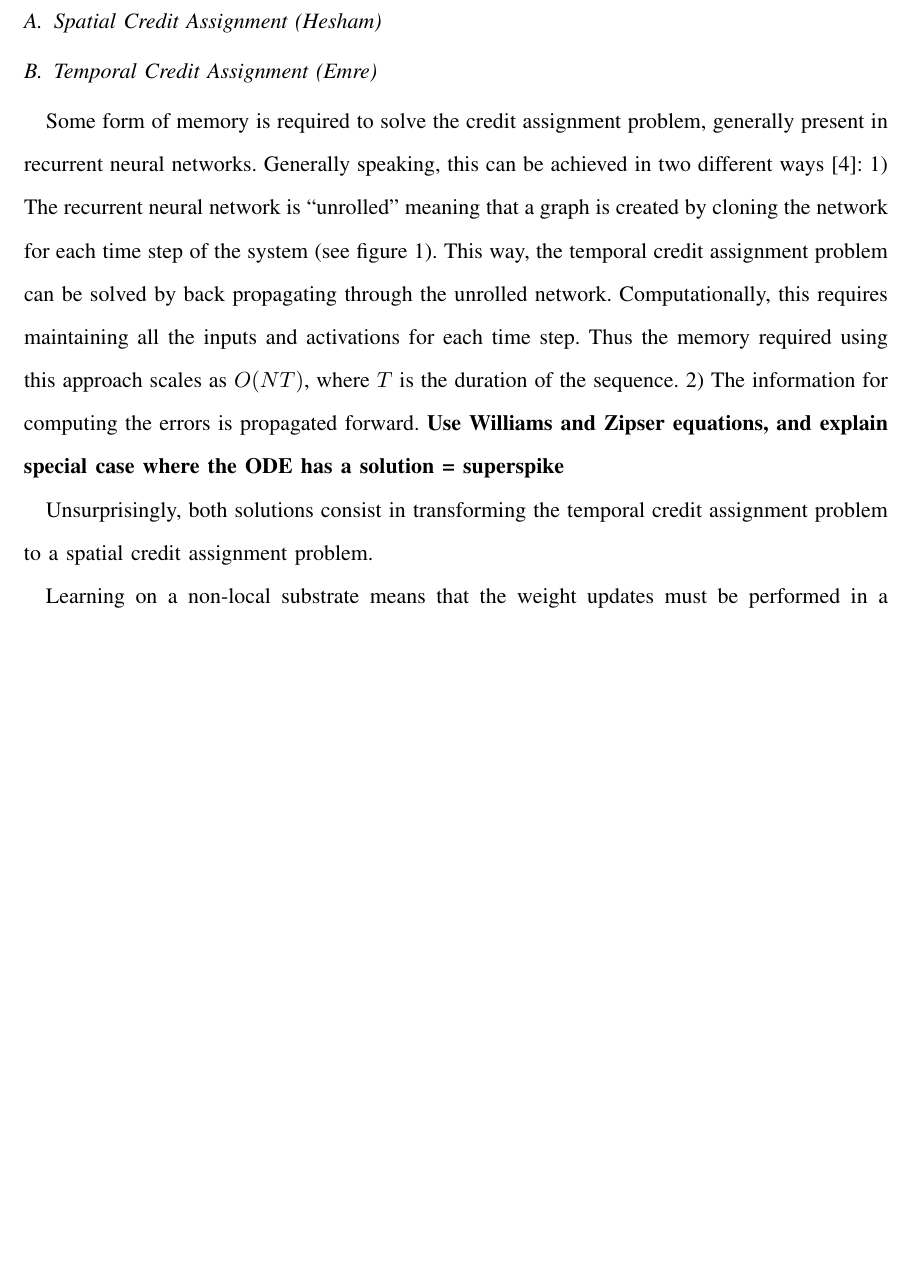
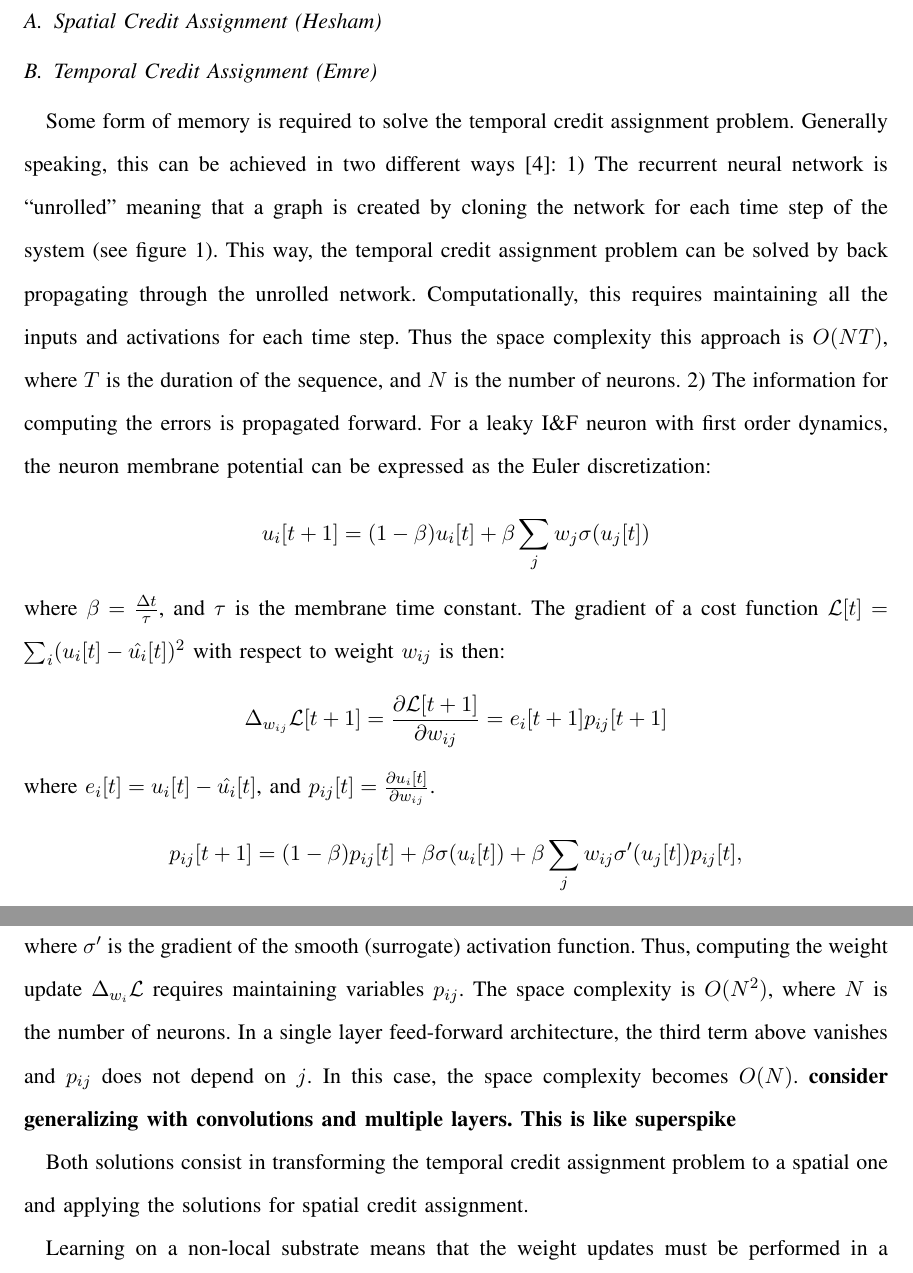
Before and after one commit to fzenke/SPM-Invited, a LaTeX paper (bare_jrnl.tex): part of page 7 of 9 before the commit and two parts of pages 7 and 8 of 9 after it, the two joined at a grey line, cut so that both start at the same text, the shorter picture padded with empty space. Compiled offline with pdfLaTeX.

Commit message:
Updates from ShareLaTeX

```diff
--- a/bare_jrnl.tex
+++ b/bare_jrnl.tex
@@ -235,13 +235,28 @@ In the following two sections, we describe solutions to the spatial and temporal
 \subsection{Spatial Credit Assignment (Hesham)}
 
 \subsection{Temporal Credit Assignment (Emre)}
-Some form of memory is required to solve the credit assignment problem, generally present in recurrent neural networks.
+Some form of memory is required to solve the temporal credit assignment problem.
 Generally speaking, this can be achieved in two different ways \cite{Williams_Zipser89_learalgo}:
-1) The recurrent neural network is ``unrolled'' meaning that a graph is created by cloning the network for each time step of the system (see figure \ref{fig:snn_compgraph}). This way, the temporal credit assignment problem can be solved by back propagating through the unrolled network. Computationally, this requires maintaining all the inputs and activations for each time step. Thus the memory required using this approach scales as $O(N T)$, where $T$ is the duration of the sequence.
+1) The recurrent neural network is ``unrolled'' meaning that a graph is created by cloning the network for each time step of the system (see figure \ref{fig:snn_compgraph}). This way, the temporal credit assignment problem can be solved by back propagating through the unrolled network. Computationally, this requires maintaining all the inputs and activations for each time step. Thus the space complexity this approach is $O(N T)$, where $T$ is the duration of the sequence, and $N$ is the number of neurons.
 2) The information for computing the errors is propagated forward.
-\textbf{Use Williams and Zipser equations, and explain special case where the ODE has a solution = superspike}
+%\textbf{Use Williams and Zipser equations, and explain special case where the ODE has a solution = superspike}
+For a leaky I\&F neuron with first order dynamics, the neuron membrane potential can be expressed as the Euler discretization:
+\[
+u_i[t+1] = (1-\beta) u_i[t] + \beta \sum_j w_j \sigma(u_j[t])
+\]
+where $\beta = \frac{\Delta t}{\tau}$, and $\tau$ is the membrane time constant. The gradient of a cost function $\mathcal{L}[t] = \sum_i (u_i[t]-\hat{u_i}[t])^2$ with respect to weight $w_{ij}$ is then:
+\[
+\Delta_{w_{ij}} \mathcal{L}[t+1] = \frac{\partial \mathcal{L}[t+1]}{\partial w_{ij}} = e_i[t+1] p_{ij}[t+1]
+\]
+where $e_i[t] = u_i[t]-\hat{u_i}[t]$, and $p_{ij}[t] = \frac{\partial u_i[t]} {\partial w_{ij}}$.
+\[
+ p_{ij}[t+1] = (1-\beta) p_{ij}[t] + \beta \sigma(u_i[t]) + \beta \sum_j w_{ij} \sigma'(u_j[t]) p_{ij}[t],
+\]
+where $\sigma'$ is the gradient of the smooth (surrogate) activation function.
+Thus, computing the weight update $\Delta_{w_i} \mathcal{L}$ requires maintaining variables $p_{ij}$. The space complexity is $O(N^2)$, where $N$ is the number of neurons. In a single layer feed-forward architecture, the third term above vanishes and $p_{ij}$ does not depend on $j$. In this case, the space complexity becomes $O(N)$.
+\textbf{consider generalizing with convolutions and multiple layers. This is like superspike}
 
-Unsurprisingly, both solutions consist in transforming the temporal credit assignment problem to a spatial credit assignment problem.
+Both solutions consist in transforming the temporal credit assignment problem to a spatial one and applying the solutions for spatial credit assignment.
 
 Learning on a non-local substrate means that the weight updates must be performed in a non-local fashion as well. Importantly, if training is performed epochwise (meaning weights are updated at the end of a sequence), a separate memory is required to accumulate the incremental weight updates. In the equation \ref{eq:integral_superspike}, this memory is implicitly assumed by the integral. Alternatively, the weights can be updated incrementally, meaning a weight update is performed at every time step, or when the instantaneous local error exceeds a threshold as in
 \textbf{Error-triggered learning} \cite{Neftci18_datapowe}.
```
